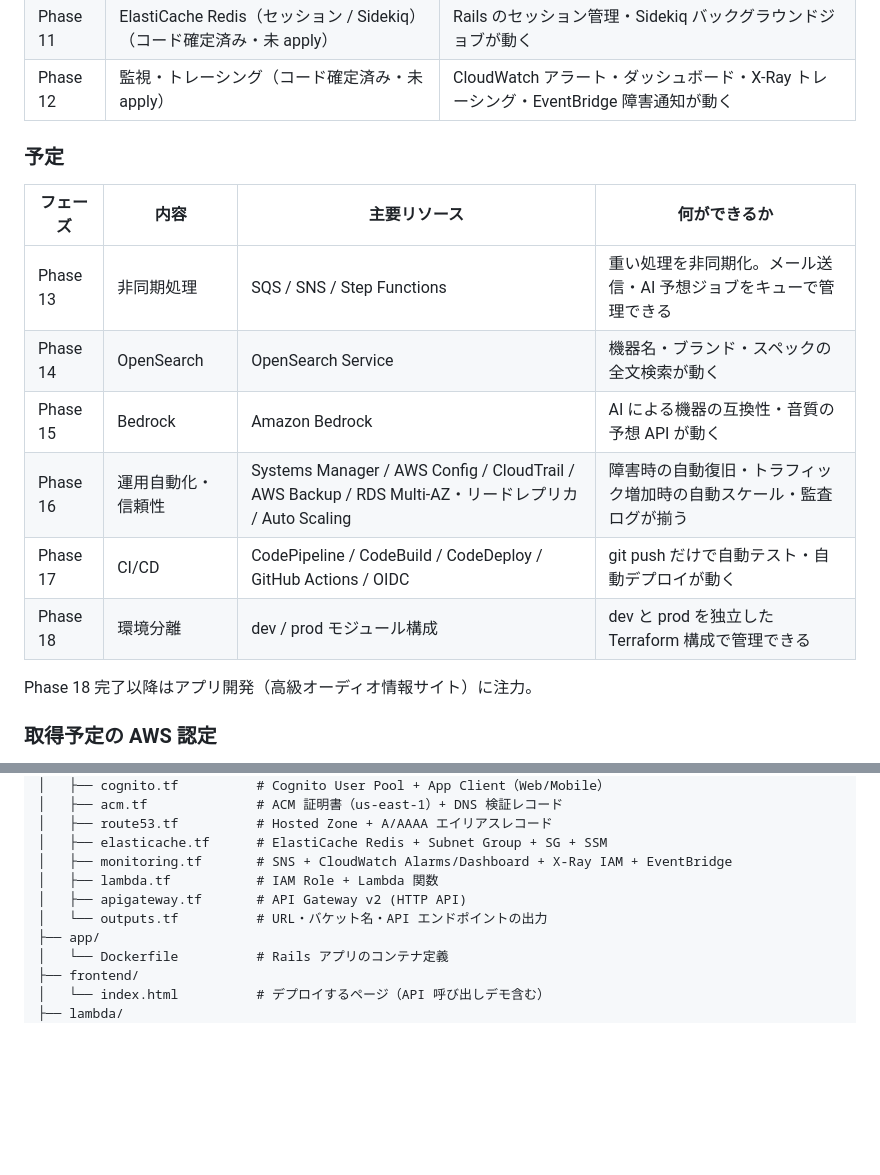
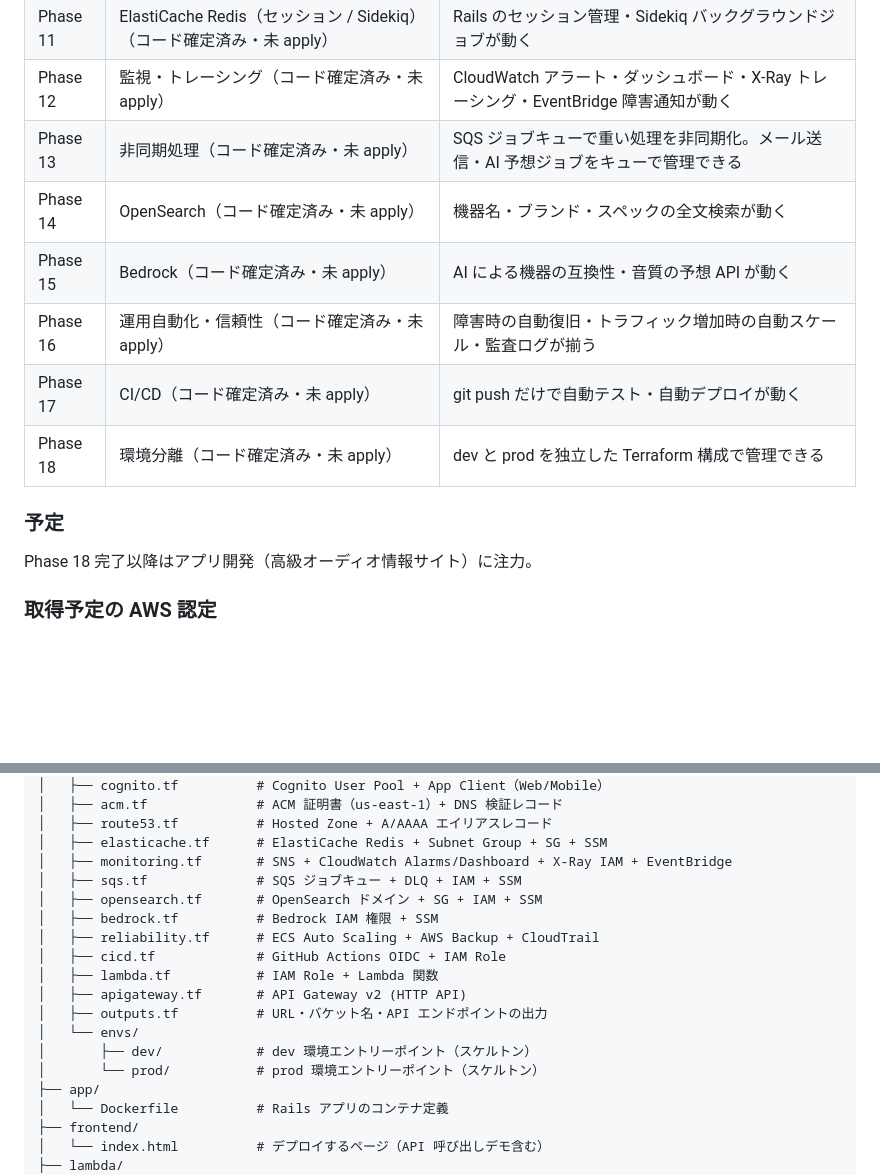
Before and after one commit to namtoki/study-terraform-aws-a-webpage, a Markdown page: README.md, 2 parts joined by grey strips. GitHub-like rendering; blank space fills up the shorter version.

```diff
--- a/README.md
+++ b/README.md
@@ -36,17 +36,14 @@ Cognito（統一認証）─┼─ iOS    : React Native (Expo)
 | Phase 10 | CloudFront + カスタムドメイン（コード確定済み・未 apply） | `https://example.com` で HTTPS アクセスできる |
 | Phase 11 | ElastiCache Redis（セッション / Sidekiq）（コード確定済み・未 apply） | Rails のセッション管理・Sidekiq バックグラウンドジョブが動く |
 | Phase 12 | 監視・トレーシング（コード確定済み・未 apply） | CloudWatch アラート・ダッシュボード・X-Ray トレーシング・EventBridge 障害通知が動く |
+| Phase 13 | 非同期処理（コード確定済み・未 apply） | SQS ジョブキューで重い処理を非同期化。メール送信・AI 予想ジョブをキューで管理できる |
+| Phase 14 | OpenSearch（コード確定済み・未 apply） | 機器名・ブランド・スペックの全文検索が動く |
+| Phase 15 | Bedrock（コード確定済み・未 apply） | AI による機器の互換性・音質の予想 API が動く |
+| Phase 16 | 運用自動化・信頼性（コード確定済み・未 apply） | 障害時の自動復旧・トラフィック増加時の自動スケール・監査ログが揃う |
+| Phase 17 | CI/CD（コード確定済み・未 apply） | git push だけで自動テスト・自動デプロイが動く |
+| Phase 18 | 環境分離（コード確定済み・未 apply） | dev と prod を独立した Terraform 構成で管理できる |
 
 ### 予定
-
-| フェーズ | 内容 | 主要リソース | 何ができるか |
-|---|---|---|---|
-| Phase 13 | 非同期処理 | SQS / SNS / Step Functions | 重い処理を非同期化。メール送信・AI 予想ジョブをキューで管理できる |
-| Phase 14 | OpenSearch | OpenSearch Service | 機器名・ブランド・スペックの全文検索が動く |
-| Phase 15 | Bedrock | Amazon Bedrock | AI による機器の互換性・音質の予想 API が動く |
-| Phase 16 | 運用自動化・信頼性 | Systems Manager / AWS Config / CloudTrail / AWS Backup / RDS Multi-AZ・リードレプリカ / Auto Scaling | 障害時の自動復旧・トラフィック増加時の自動スケール・監査ログが揃う |
-| Phase 17 | CI/CD | CodePipeline / CodeBuild / CodeDeploy / GitHub Actions / OIDC | git push だけで自動テスト・自動デプロイが動く |
-| Phase 18 | 環境分離 | dev / prod モジュール構成 | dev と prod を独立した Terraform 構成で管理できる |
 
 Phase 18 完了以降はアプリ開発（高級オーディオ情報サイト）に注力。
 
@@ -105,9 +102,17 @@ Route 53 → CloudFront → ALB → Cognito（認証）
 │   ├── route53.tf          # Hosted Zone + A/AAAA エイリアスレコード
 │   ├── elasticache.tf      # ElastiCache Redis + Subnet Group + SG + SSM
 │   ├── monitoring.tf       # SNS + CloudWatch Alarms/Dashboard + X-Ray IAM + EventBridge
+│   ├── sqs.tf              # SQS ジョブキュー + DLQ + IAM + SSM
+│   ├── opensearch.tf       # OpenSearch ドメイン + SG + IAM + SSM
+│   ├── bedrock.tf          # Bedrock IAM 権限 + SSM
+│   ├── reliability.tf      # ECS Auto Scaling + AWS Backup + CloudTrail
+│   ├── cicd.tf             # GitHub Actions OIDC + IAM Role
 │   ├── lambda.tf           # IAM Role + Lambda 関数
 │   ├── apigateway.tf       # API Gateway v2 (HTTP API)
-│   └── outputs.tf          # URL・バケット名・API エンドポイントの出力
+│   ├── outputs.tf          # URL・バケット名・API エンドポイントの出力
+│   └── envs/
+│       ├── dev/            # dev 環境エントリーポイント（スケルトン）
+│       └── prod/           # prod 環境エントリーポイント（スケルトン）
 ├── app/
 │   └── Dockerfile          # Rails アプリのコンテナ定義
 ├── frontend/
```
Also changed, not shown: other parts of README.md (+60 -0 lines).
